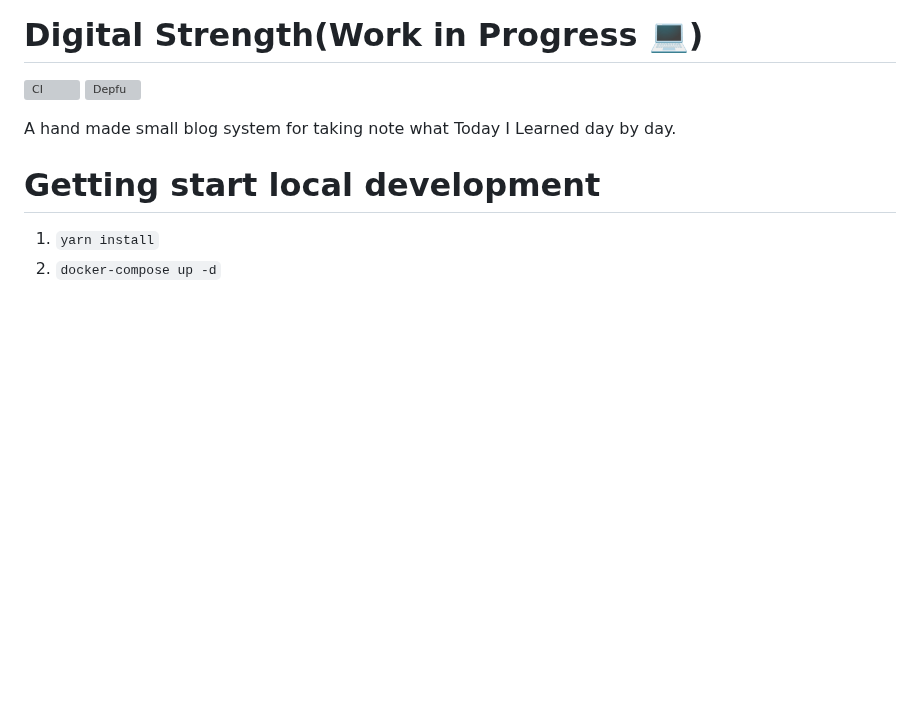
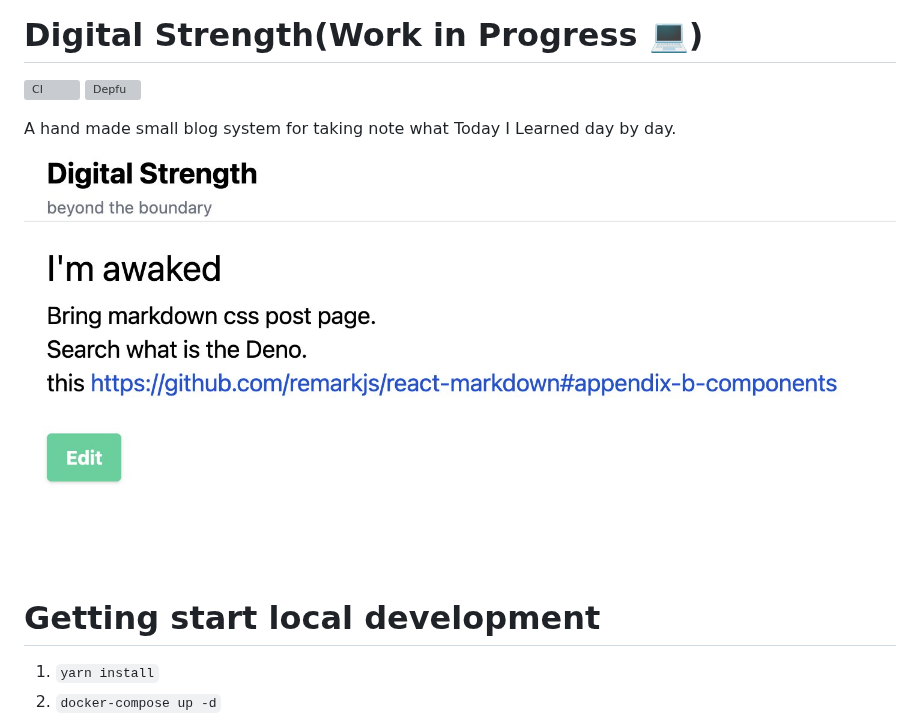
Before and after one commit to laststance/nsx, a Markdown page: README.md, the part around the change. GitHub-like rendering; blank space fills up the shorter version; grey boxes are pictures that could not be loaded.

```diff
--- a/README.md
+++ b/README.md
@@ -4,6 +4,8 @@
 [![Depfu](https://badges.depfu.com/badges/21dd00bdaefaebe1957173b9bb2eba6f/overview.svg)](https://depfu.com/github/laststance/digital-strength?project_id=17741)
 
 A hand made small blog system for taking note what Today I Learned day by day.
+
+![image](./image.jpeg)
 
 # Getting start local development
 
```
Also changed, not shown: image.jpeg (renamed from E2W7LYxVEAAHjTP.jpeg).
